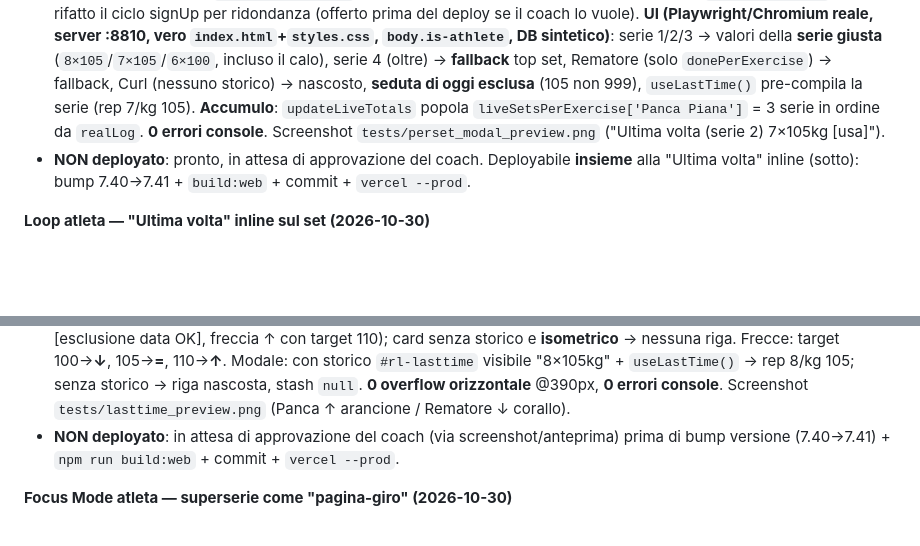
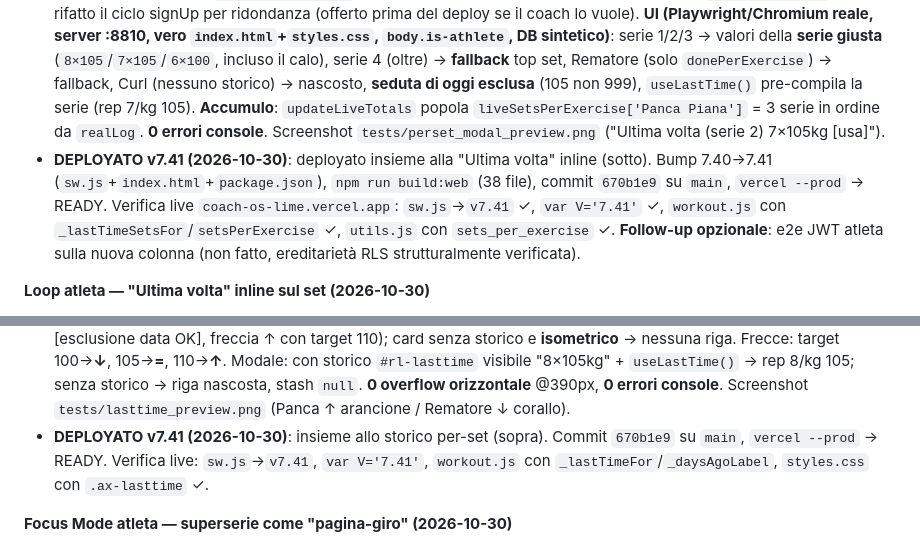
Before and after one commit to LadisaFrancesco-Hub/Elite-Sports-Science, a Markdown page: .claude/PROGRESS.md, 2 parts joined by grey strips. Drawn GitHub-style; blank space fills up the shorter version.

Commit message:
docs(progress): deploy v7.41 — ultima volta inline + storico per-set
Co-Authored-By: Claude Opus 4.8 <noreply@anthropic.com>

```diff
--- a/.claude/PROGRESS.md
+++ b/.claude/PROGRESS.md
@@ -84,14 +84,14 @@ Deployata su Vercel. Struttura modulare: `app.js`, `main.js`, `workout.js`, `ana
 - **Modifiche** (schema "dati durabili" già rodato per `donePerExercise` v7.31 — stessi 6 siti): (1) **accumulo** `updateLiveTotals` (`workout.js`): nuovo `setsPerExercise[nome]=[{s,kg,reps},…]` costruito nel loop set esistente (push per ogni set di lavoro `.done`, `s=l+1`; warm-up `wd-` già esclusi), esposto come `window.liveSetsPerExercise` (kg arrotondato 0.1). (2) **persistenza**: migrazione non distruttiva `sessions.sets_per_exercise jsonb default '{}'` (eredita RLS); `+ sets_per_exercise` in `sessionCloudRow` (`utils.js:510`), nei 4 siti di build sessione (`workout.js` sessione-in-corso/auto-create/`_saveAndSend`, `app.js` path coach), e idratato in **entrambi** i mapper (`auth.js:732` loadDB + `:1047` `_mapSessionRow`; `select('*')` → colonna automatica). Reconcile offline coperto gratis (usa `sessionCloudRow`). (3) **display**: nuovo helper `_lastTimeSetsFor(exName,athId)` (clone di `_lastTimeFor`, ritorna l'array per-serie della seduta passata più recente, esclude oggi); in `openRealLog` la riga `#rl-lasttime` mostra la **serie specifica** (`thisSet = sets.find(s===setIndex+1)`) con label "Ultima volta (serie N)", **fallback** al top set (`_lastTimeFor`) per sedute pre-feature o serie oltre il numero della volta scorsa, nascosta se nessuno storico; label resa dinamica (`#rl-lt-lbl` in `index.html`). `useLastTime()` invariato (usa lo stash, ora per-serie).
 - **Fuori ambito**: sequenza completa sulla card (scartata dal coach), ghost sotto i pallini, RPE per-serie. `donePerExercise` resta (consumato da `_weeklyLoadChart` + `_lastTimeFor` della card) — non rimpiazzato.
 - **Verifica**: `node --check` OK su workout/utils/auth/app/main. Colonna confermata via `information_schema` (jsonb default `{}`). **Round-trip DB non distruttivo** su riga `sessions` reale (`live_end_7hlfcf4`): scritto `{"Panca Piana":[{s1 105×8},{s2 105×7}]}`, riletto `serie2.kg=105`, **ripristinato** a `{}`. **RLS**: policy `sessions` = `athlete_own_sessions`/`coach_full_sessions` entrambe `ALL` row-level (non per-colonna) → la colonna eredita le policy già validate per `done_per_exercise` sotto JWT atleta in v7.32 (write path identico via `sessionCloudRow`); non rifatto il ciclo signUp per ridondanza (offerto prima del deploy se il coach lo vuole). **UI (Playwright/Chromium reale, server :8810, vero `index.html`+`styles.css`, `body.is-athlete`, DB sintetico)**: serie 1/2/3 → valori della **serie giusta** (`8×105`/`7×105`/`6×100`, incluso il calo), serie 4 (oltre) → **fallback** top set, Rematore (solo `donePerExercise`) → fallback, Curl (nessuno storico) → nascosto, **seduta di oggi esclusa** (105 non 999), `useLastTime()` pre-compila la serie (rep 7/kg 105). **Accumulo**: `updateLiveTotals` popola `liveSetsPerExercise['Panca Piana']` = 3 serie in ordine da `realLog`. **0 errori console**. Screenshot `tests/perset_modal_preview.png` ("Ultima volta (serie 2) 7×105kg [usa]").
-- **NON deployato**: pronto, in attesa di approvazione del coach. Deployabile **insieme** alla "Ultima volta" inline (sotto): bump 7.40→7.41 + `build:web` + commit + `vercel --prod`.
+- **DEPLOYATO v7.41 (2026-10-30)**: deployato insieme alla "Ultima volta" inline (sotto). Bump 7.40→7.41 (`sw.js`+`index.html`+`package.json`), `npm run build:web` (38 file), commit `670b1e9` su `main`, `vercel --prod` → READY. Verifica live `coach-os-lime.vercel.app`: `sw.js`→`v7.41` ✓, `var V='7.41'` ✓, `workout.js` con `_lastTimeSetsFor`/`setsPerExercise` ✓, `utils.js` con `sets_per_exercise` ✓. **Follow-up opzionale**: e2e JWT atleta sulla nuova colonna (non fatto, ereditarietà RLS strutturalmente verificata).
 
 **Loop atleta — "Ultima volta" inline sul set (2026-10-30)**
 - Contesto: audit onesto dell'app (coach + atleta + tecnico) a confronto con le top app mondiali, su richiesta del coach ("cosa miglioreresti?"). 3 Explore agent → claim **verificati nel codice** (scartati i falsi positivi degli agenti: badge e wellness sono già durabili cloud da v7.31/v7.33, `send-push` esiste; e soprattutto **auto-start rest timer** e **tap-singolo=set fatto** esistono GIÀ — `_autoStartRestTimer` chiamato da `toggleDot:1484`/`startSetTimer:1536`/`saveRealLog:1797`). Esito: il lato coach è solido (annotazioni video, ACWR individualizzato, periodizzazione); il **loop quotidiano atleta** è il punto debole vs Hevy/Strong. Scelta col coach (AskUserQuestion tra loop atleta / programmazione S&C / social / solidità tecnica): **loop atleta**. Il gap vero, ad alto valore e **rischio basso** (dato già nel cloud): manca il riferimento **"ultima volta"** — l'atleta non vede cosa ha fatto la volta scorsa su quell'esercizio (il numero da battere per il sovraccarico progressivo). Fonte dato: `DB.sessions[].donePerExercise[nome]={kg,reps}` (top set, durabile da v7.31) + `s.date`.
 - **Modifiche** — `workout.js`: nuovi helper `_lastTimeFor(exName,athId)` (scansiona `DB.sessions`, filtra `s.athlete` + `s.date < oggi` [esclude la seduta in corso] + `donePerExercise[nome].kg>0`, ritorna il più recente o `null`; stesso pattern di `_weeklyLoadChart`) e `_daysAgoLabel(iso)` (oggi/ieri/N gg/N sett./N mesi). In `loadLive()` loop esercizio: `lastTimeHtml` (skip VBT/iso) con freccia **↑**(`--accent`)/**↓**(`--coral`)/**=** vs il carico programmato di oggi, iniettato dopo la riga serie×reps (`.ax-ex-meta`) → visibile in anteprima **e** Focus. In `openRealLog()` (ramo non-iso): popola `#rl-lasttime` + stash `window._rlLastTime`; nuova `useLastTime()` (export) pre-compila `#rl-rep`/`#rl-kg` con l'ultima volta (un tap → pronto a battere). `index.html`: nodo `#rl-lasttime` (testo + bottone "usa") in `#mo-reallog`. `main.js`: import+window di `useLastTime`. `styles.css`: `.ax-lasttime`/`.ax-lt-up|down|eq`/`.rl-lt-use` (scoped atleta, no glow). **Nessun cambio a `saveRealLog`/logica di salvataggio.**
 - **Fuori ambito consapevole**: storico **per-set** (nel cloud c'è solo il top set `donePerExercise`; servirebbe persistere `realLog` completo → colonna nuova); **non retroattivo** (atleti senza sedute post-v7.31 non hanno il dato → riga assente); rewrite log inline, plate calculator, exercise swap, team feed/leaderboard (altri gap dell'audit, iterazioni future).
 - **Verifica (Playwright/Chromium reale, server statico :8810, vero `index.html`+`styles.css`, `body.is-athlete`, DB sintetico via `window.replaceDB`+`window.appState`, vero `loadLive`)**: `node --check` OK su workout/main. Card con storico → `↑Ultima volta 8×105kg · 3 gg fa` (prende la seduta di **3gg fa a 105**, NON i 100 di 7gg né i **999 di oggi** [esclusione data OK], freccia ↑ con target 110); card senza storico e **isometrico** → nessuna riga. Frecce: target 100→**↓**, 105→**=**, 110→**↑**. Modale: con storico `#rl-lasttime` visibile "8×105kg" + `useLastTime()` → rep 8/kg 105; senza storico → riga nascosta, stash `null`. **0 overflow orizzontale** @390px, **0 errori console**. Screenshot `tests/lasttime_preview.png` (Panca ↑ arancione / Rematore ↓ corallo).
-- **NON deployato**: in attesa di approvazione del coach (via screenshot/anteprima) prima di bump versione (7.40→7.41) + `npm run build:web` + commit + `vercel --prod`.
+- **DEPLOYATO v7.41 (2026-10-30)**: insieme allo storico per-set (sopra). Commit `670b1e9` su `main`, `vercel --prod` → READY. Verifica live: `sw.js`→`v7.41`, `var V='7.41'`, `workout.js` con `_lastTimeFor`/`_daysAgoLabel`, `styles.css` con `.ax-lasttime` ✓.
 
 **Focus Mode atleta — superserie come "pagina-giro" (2026-10-30)**
 - Contesto: il coach ha chiesto di guardare come si vedono i **superset** nella Focus Mode (vista full-screen "un esercizio alla volta", pager scroll-snap su `#lv-exs`). Verificato in Chromium reale (vero `loadLive`+`startFocus`, seduta sintetica con coppia stesso `groupId`): la struttura del superserie **si perdeva** — ogni esercizio era una pagina a sé (A1+A2 = 2 pagine), il badge `↳ SUPERSET A` presente in anteprima era **nascosto in Focus** (`styles.css:2584`), unico indizio il `NO REST · VAI AL PROSSIMO` sul primo; il secondo mostrava un normale timer → indistinguibile da un esercizio isolato; pips/sottotitolo li contavano separati, nessuna nozione di giro.
```
